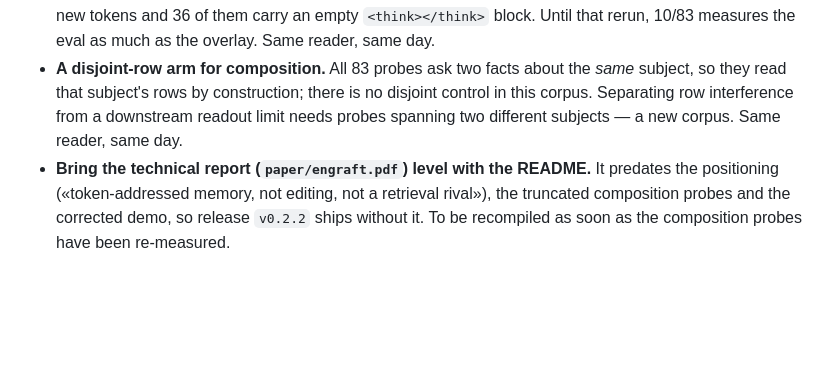
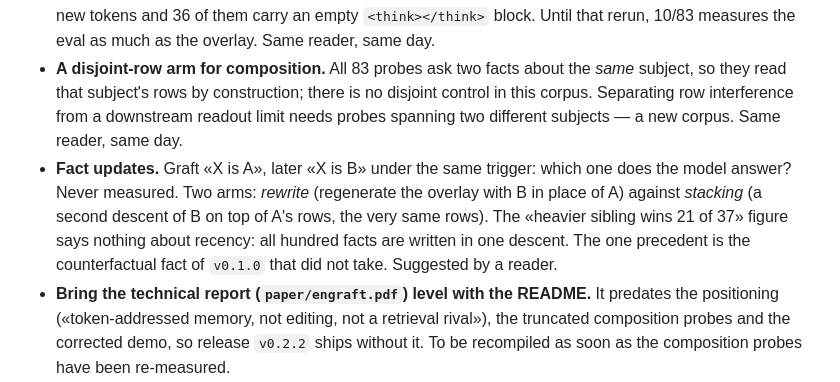
Before and after one commit to fulvian/engraft-ngram, a Markdown page: docs/history.md, the part around the change. Drawn GitHub-style; blank space fills up the shorter version.

Commit message:
Open list: fact updates under the same trigger (a reader's suggestion)
Co-Authored-By: Claude Fable 5.1 <noreply@anthropic.com>

```diff
--- a/docs/history.md
+++ b/docs/history.md
@@ -365,6 +365,12 @@ A Chinese cell given equal mass per fact remains the next measurement.
   subject, so they read that subject's rows by construction; there is no disjoint control in
   this corpus. Separating row interference from a downstream readout limit needs probes
   spanning two different subjects — a new corpus. Same reader, same day.
+- **Fact updates.** Graft «X is A», later «X is B» under the same trigger: which one does the
+  model answer? Never measured. Two arms: *rewrite* (regenerate the overlay with B in place of
+  A) against *stacking* (a second descent of B on top of A's rows, the very same rows). The
+  «heavier sibling wins 21 of 37» figure says nothing about recency: all hundred facts are
+  written in one descent. The one precedent is the counterfactual fact of `v0.1.0` that did
+  not take. Suggested by a reader.
 - **Bring the technical report (`paper/engraft.pdf`) level with the README.** It predates the
   positioning («token-addressed memory, not editing, not a retrieval rival»), the truncated
   composition probes and the corrected demo, so release `v0.2.2` ships without it. To be
```
